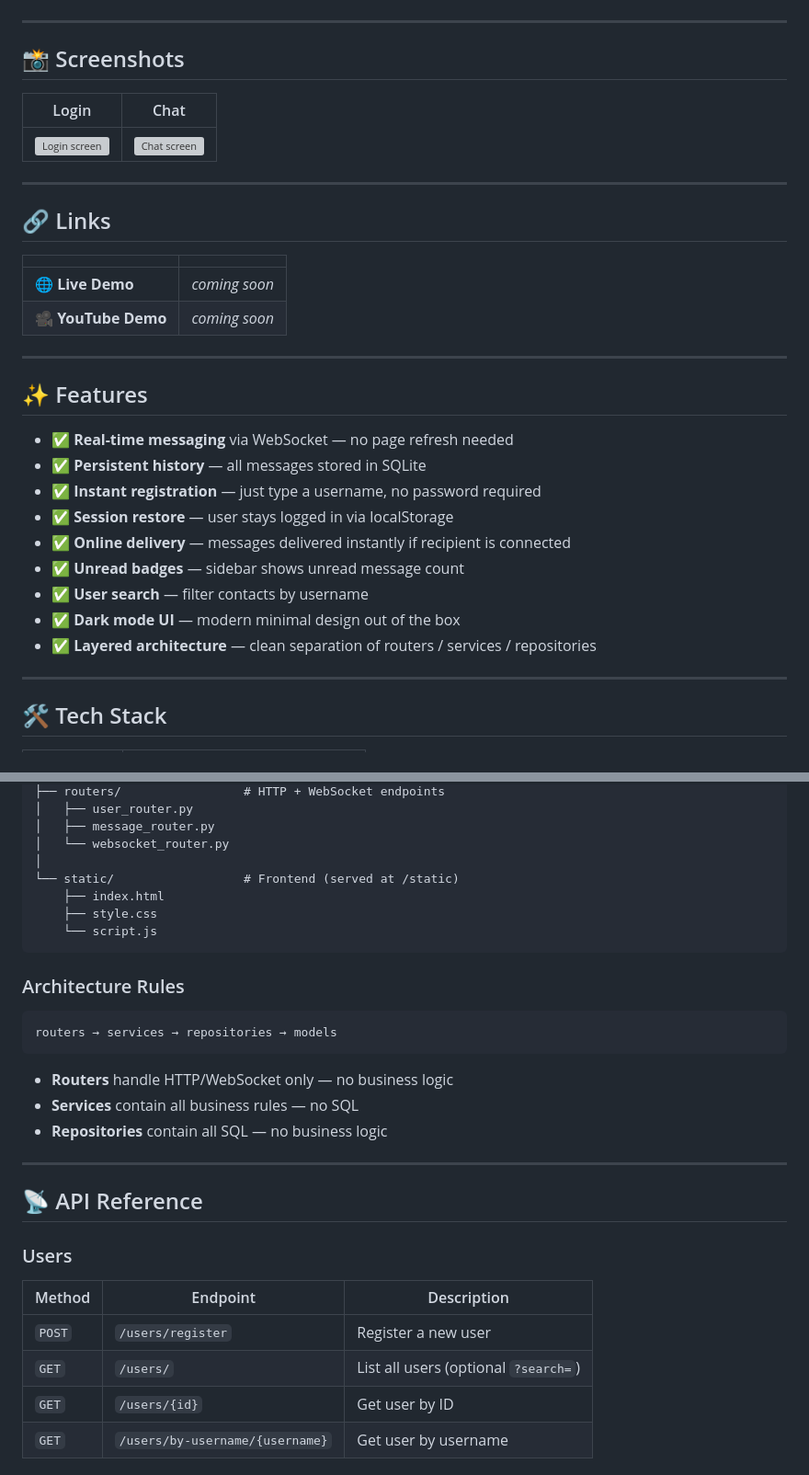
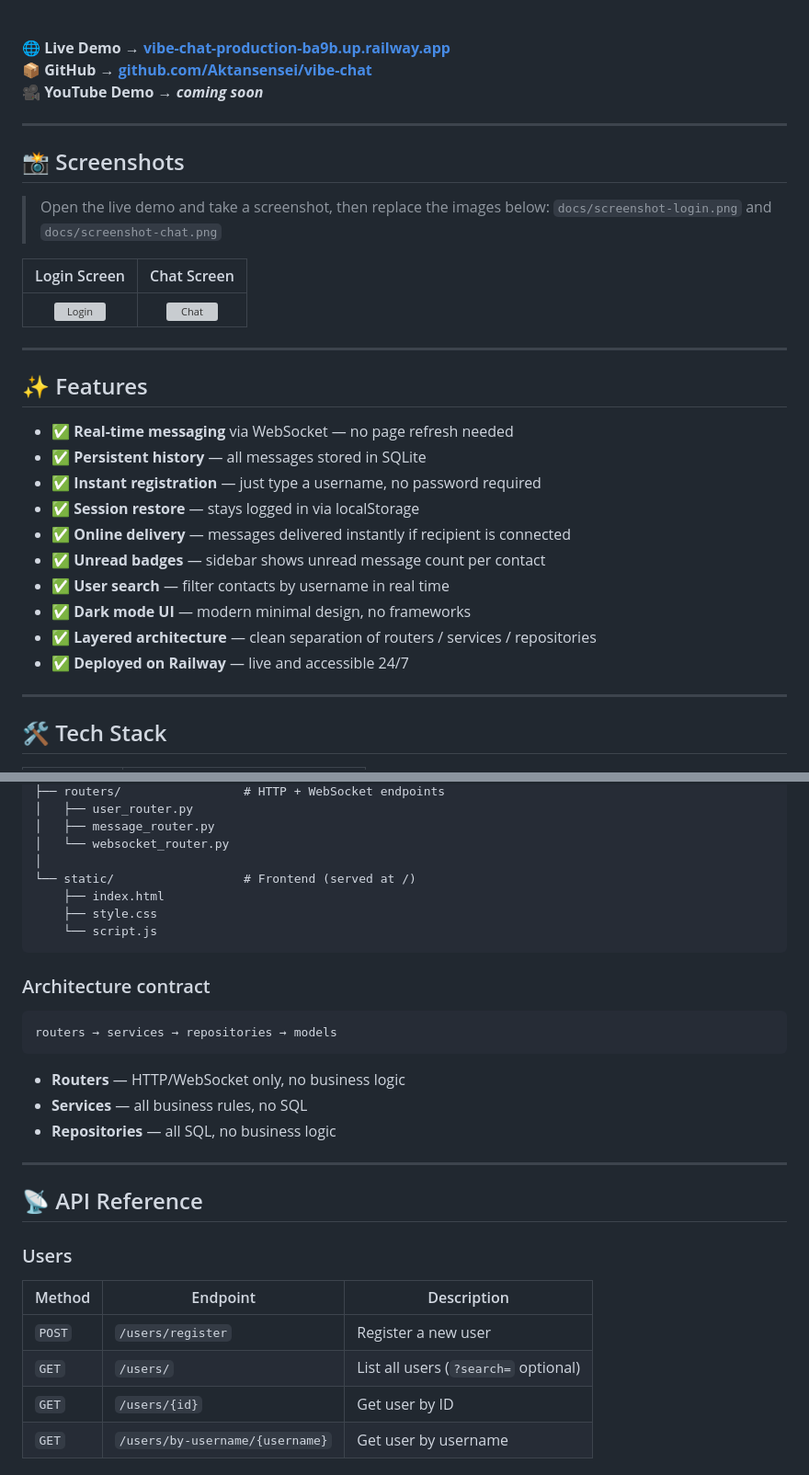
Before and after one commit to Aktansensei/vibe-chat, a Markdown page: README.md, 2 parts joined by grey strips. Shown at 92% size. GitHub-like rendering; grey boxes are pictures that could not be loaded.

Commit message:
docs: final README with live demo and github links

````diff
--- a/README.md
+++ b/README.md
@@ -8,21 +9,26 @@
 [![License](https://img.shields.io/badge/License-MIT-green?style=flat)](LICENSE)
+
+<br/>
+
+**🌐 Live Demo → [vibe-chat-production-ba9b.up.railway.app](https://vibe-chat-production-ba9b.up.railway.app)**
+**📦 GitHub → [github.com/Aktansensei/vibe-chat](https://github.com/Aktansensei/vibe-chat)**
+**🎥 YouTube Demo → _coming soon_**
 
 ---
 
 ## 📸 Screenshots
 
-| Login | Chat |
-|-------|------|
-| ![Login screen](https://via.placeholder.com/480x300/0f1117/5865f2?text=Login+Screen) | ![Chat screen](https://via.placeholder.com/480x300/0f1117/5865f2?text=Chat+Screen) |
+> Open the live demo and take a screenshot, then replace the images below:
+> `docs/screenshot-login.png` and `docs/screenshot-chat.png`
 
----
+| Login Screen | Chat Screen |
+|:---:|:---:|
+| ![Login](docs/screenshot-login.png) | ![Chat](docs/screenshot-chat.png) |
 
-## 🔗 Links
-
-| | |
-|---|---|
-| 🌐 **Live Demo** | _coming soon_ |
-| 🎥 **YouTube Demo** | _coming soon_ |
+<!-- Temporary placeholders until screenshots are added:
+![Login](https://via.placeholder.com/520x320/0f1117/5865f2?text=Login+Screen)
+![Chat](https://via.placeholder.com/520x320/0f1117/5865f2?text=Chat+Screen)
+-->
 
 ---
 
@@ -31,12 +37,13 @@
 - ✅ **Real-time messaging** via WebSocket — no page refresh needed
 - ✅ **Persistent history** — all messages stored in SQLite
 - ✅ **Instant registration** — just type a username, no password required
-- ✅ **Session restore** — user stays logged in via localStorage
+- ✅ **Session restore** — stays logged in via localStorage
 - ✅ **Online delivery** — messages delivered instantly if recipient is connected
-- ✅ **Unread badges** — sidebar shows unread message count
-- ✅ **User search** — filter contacts by username
-- ✅ **Dark mode UI** — modern minimal design out of the box
+- ✅ **Unread badges** — sidebar shows unread message count per contact
+- ✅ **User search** — filter contacts by username in real time
+- ✅ **Dark mode UI** — modern minimal design, no frameworks
 - ✅ **Layered architecture** — clean separation of routers / services / repositories
+- ✅ **Deployed on Railway** — live and accessible 24/7
 
 ---
 
@@ -114,21 +122,21 @@ vibe_chat/
 │   ├── message_router.py
 │   └── websocket_router.py
 │
-└── static/                  # Frontend (served at /static)
+└── static/                  # Frontend (served at /)
     ├── index.html
     ├── style.css
     └── script.js
 ```
 
-### Architecture Rules
+### Architecture contract
 
 ```
 routers → services → repositories → models
 ```
 
-- **Routers** handle HTTP/WebSocket only — no business logic
-- **Services** contain all business rules — no SQL
-- **Repositories** contain all SQL — no business logic
+- **Routers** — HTTP/WebSocket only, no business logic
+- **Services** — all business rules, no SQL
+- **Repositories** — all SQL, no business logic
 
 ---
 
@@ -139,7 +147,7 @@ routers → services → repositories → models
 | Method | Endpoint | Description |
 |--------|----------|-------------|
 | `POST` | `/users/register` | Register a new user |
-| `GET` | `/users/` | List all users (optional `?search=`) |
+| `GET` | `/users/` | List all users (`?search=` optional) |
 | `GET` | `/users/{id}` | Get user by ID |
 | `GET` | `/users/by-username/{username}` | Get user by username |
 
````
Also changed, not shown: other parts of README.md (+13 -9 lines).
